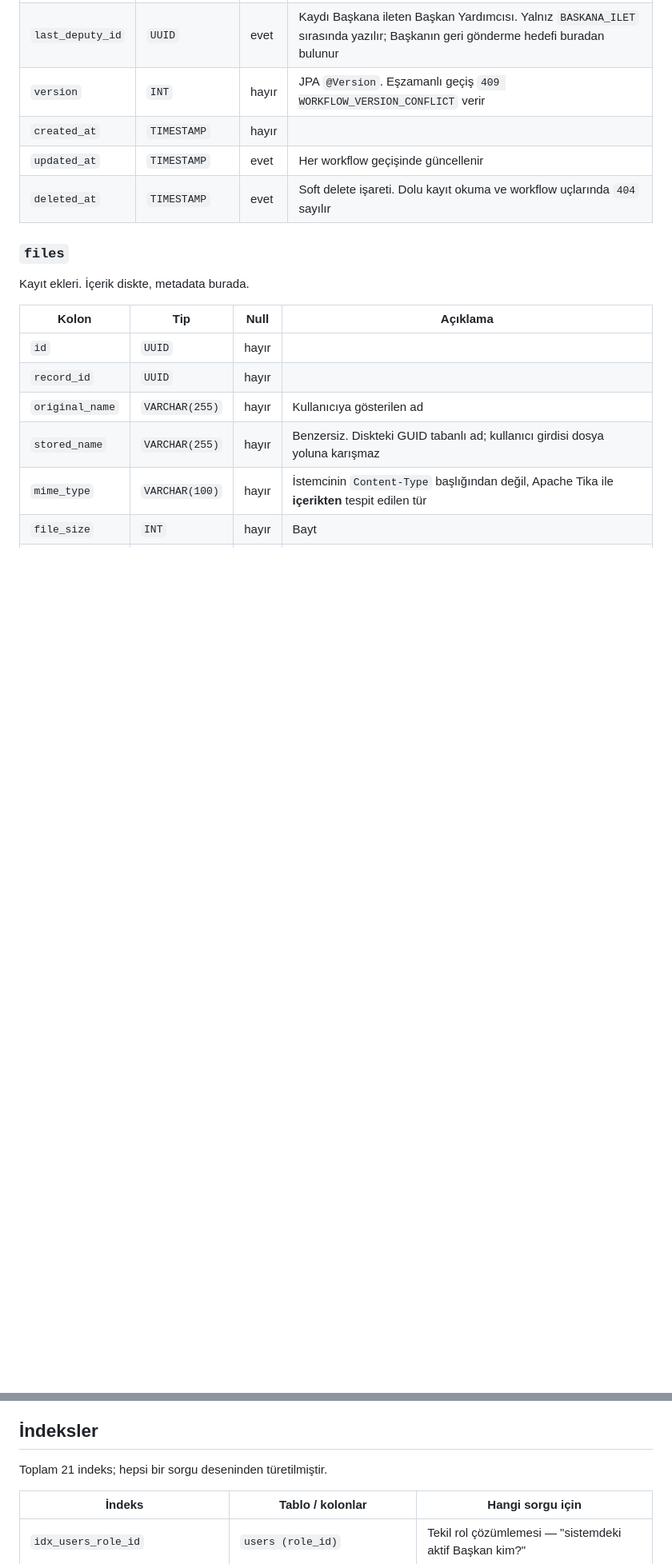
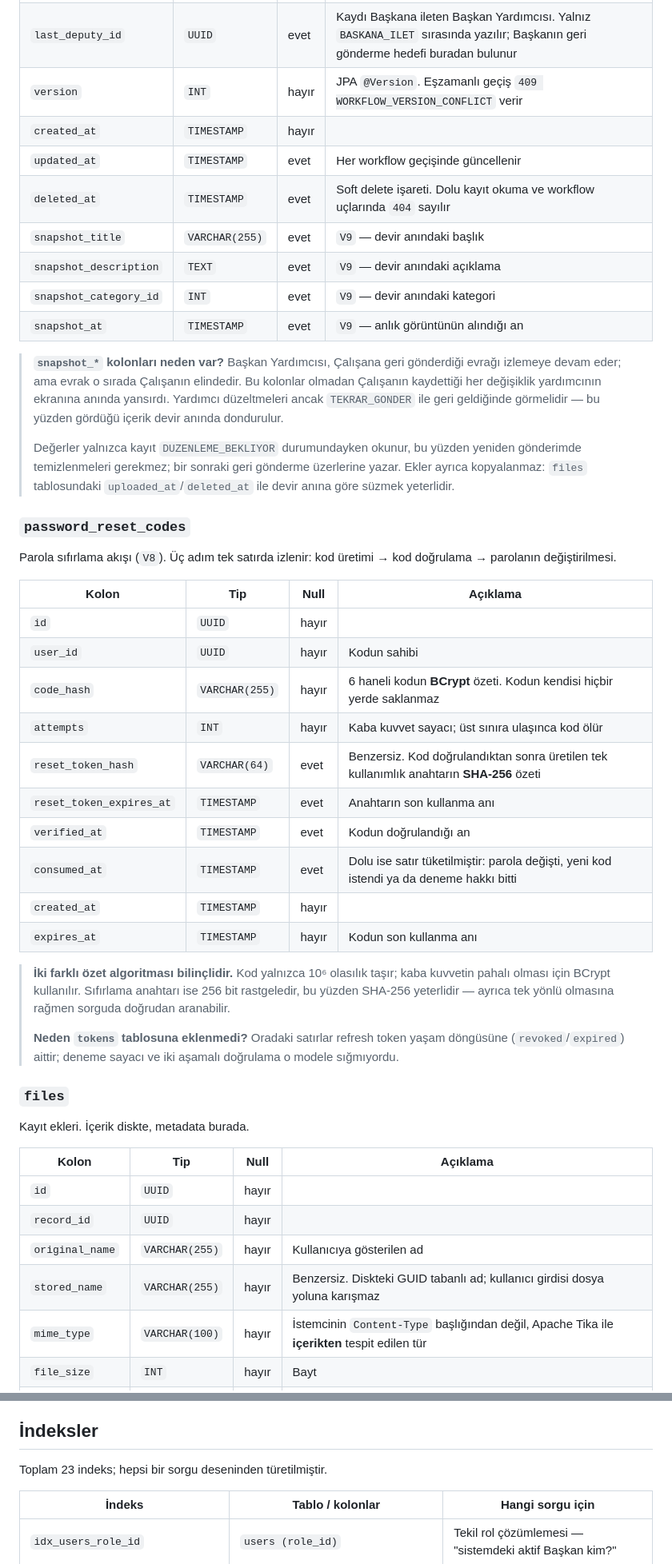
Before and after one commit to btkstajyer26/WorkFlowProject, a Markdown page: docs/database.md, 2 parts joined by grey strips. Shown at 80% size. Rendered like a GitHub page; blank space fills up the shorter version.

```diff
--- a/docs/database.md
+++ b/docs/database.md
@@ -118,6 +120,35 @@ Sistemin ana varlığı.
 | `created_at` | `TIMESTAMP` | hayır | |
 | `updated_at` | `TIMESTAMP` | evet | Her workflow geçişinde güncellenir |
 | `deleted_at` | `TIMESTAMP` | evet | Soft delete işareti. Dolu kayıt okuma ve workflow uçlarında `404` sayılır |
+| `snapshot_title` | `VARCHAR(255)` | evet | `V9` — devir anındaki başlık |
+| `snapshot_description` | `TEXT` | evet | `V9` — devir anındaki açıklama |
+| `snapshot_category_id` | `INT` | evet | `V9` — devir anındaki kategori |
+| `snapshot_at` | `TIMESTAMP` | evet | `V9` — anlık görüntünün alındığı an |
+
+> **`snapshot_*` kolonları neden var?** Başkan Yardımcısı, Çalışana geri gönderdiği evrağı izlemeye devam eder; ama evrak o sırada Çalışanın elindedir. Bu kolonlar olmadan Çalışanın kaydettiği her değişiklik yardımcının ekranına anında yansırdı. Yardımcı düzeltmeleri ancak `TEKRAR_GONDER` ile geri geldiğinde görmelidir — bu yüzden gördüğü içerik devir anında dondurulur.
+>
+> Değerler yalnızca kayıt `DUZENLEME_BEKLIYOR` durumundayken okunur, bu yüzden yeniden gönderimde temizlenmeleri gerekmez; bir sonraki geri gönderme üzerlerine yazar. Ekler ayrıca kopyalanmaz: `files` tablosundaki `uploaded_at`/`deleted_at` ile devir anına göre süzmek yeterlidir.
+
+### `password_reset_codes`
+
+Parola sıfırlama akışı (`V8`). Üç adım tek satırda izlenir: kod üretimi → kod doğrulama → parolanın değiştirilmesi.
+
+| Kolon | Tip | Null | Açıklama |
+| --- | --- | --- | --- |
+| `id` | `UUID` | hayır | |
+| `user_id` | `UUID` | hayır | Kodun sahibi |
+| `code_hash` | `VARCHAR(255)` | hayır | 6 haneli kodun **BCrypt** özeti. Kodun kendisi hiçbir yerde saklanmaz |
+| `attempts` | `INT` | hayır | Kaba kuvvet sayacı; üst sınıra ulaşınca kod ölür |
+| `reset_token_hash` | `VARCHAR(64)` | evet | Benzersiz. Kod doğrulandıktan sonra üretilen tek kullanımlık anahtarın **SHA-256** özeti |
+| `reset_token_expires_at` | `TIMESTAMP` | evet | Anahtarın son kullanma anı |
+| `verified_at` | `TIMESTAMP` | evet | Kodun doğrulandığı an |
+| `consumed_at` | `TIMESTAMP` | evet | Dolu ise satır tüketilmiştir: parola değişti, yeni kod istendi ya da deneme hakkı bitti |
+| `created_at` | `TIMESTAMP` | hayır | |
+| `expires_at` | `TIMESTAMP` | hayır | Kodun son kullanma anı |
+
+> **İki farklı özet algoritması bilinçlidir.** Kod yalnızca 10⁶ olasılık taşır; kaba kuvvetin pahalı olması için BCrypt kullanılır. Sıfırlama anahtarı ise 256 bit rastgeledir, bu yüzden SHA-256 yeterlidir — ayrıca tek yönlü olmasına rağmen sorguda doğrudan aranabilir.
+>
+> **Neden `tokens` tablosuna eklenmedi?** Oradaki satırlar refresh token yaşam döngüsüne (`revoked`/`expired`) aittir; deneme sayacı ve iki aşamalı doğrulama o modele sığmıyordu.
 
 ### `files`
 
@@ -209,7 +240,7 @@ Evraktan bağımsız kullanıcı yönetimi denetim izi. Ayrı tablo olmasının
 
 ## İndeksler
 
-Toplam 21 indeks; hepsi bir sorgu deseninden türetilmiştir.
+Toplam 23 indeks; hepsi bir sorgu deseninden türetilmiştir.
 
 | İndeks | Tablo / kolonlar | Hangi sorgu için |
 | --- | --- | --- |
```
Also changed, not shown: other parts of docs/database.md (+10 -4 lines), README.md (+16 -5 lines), docs/architecture.md (+1 -1 lines).
